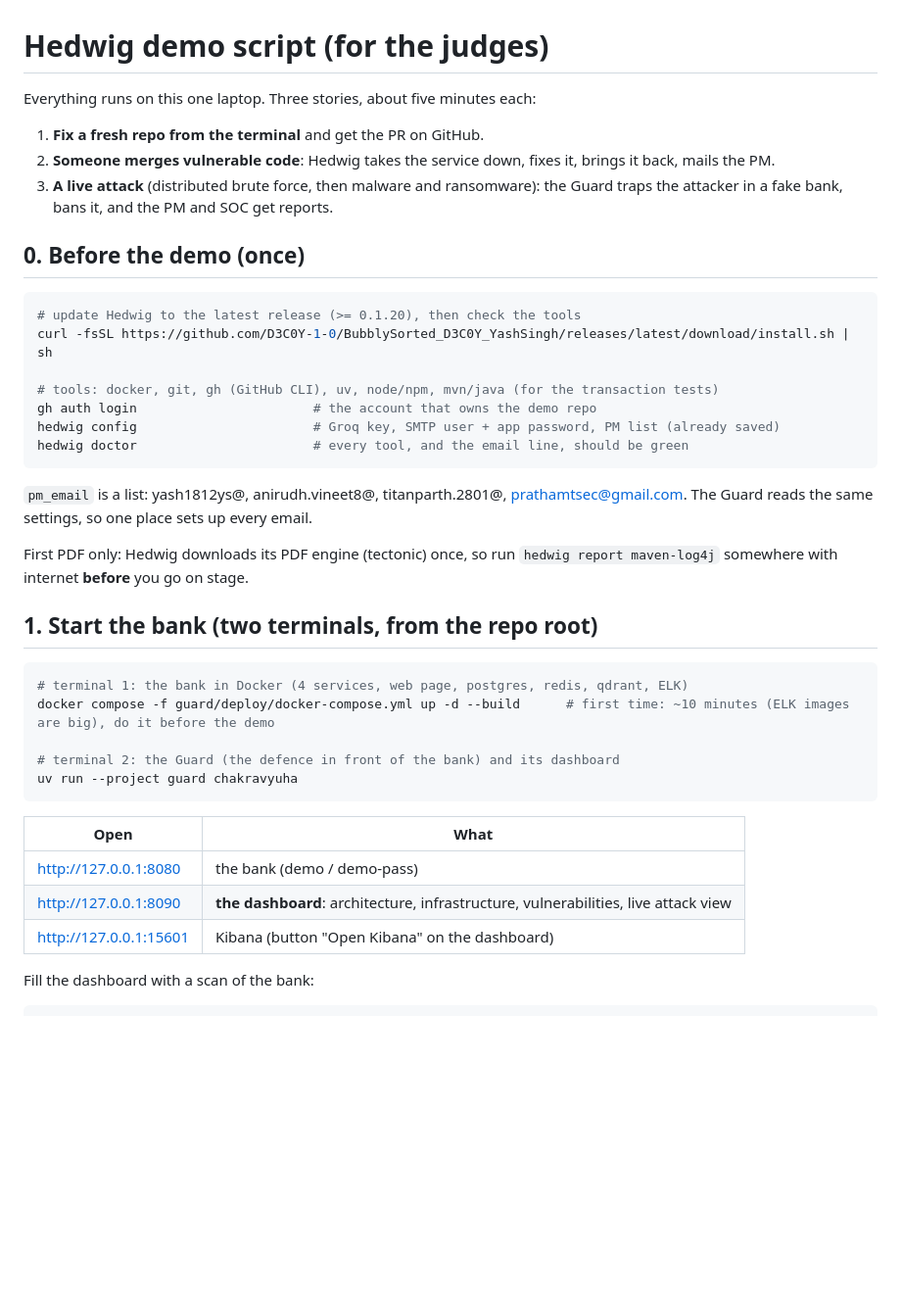
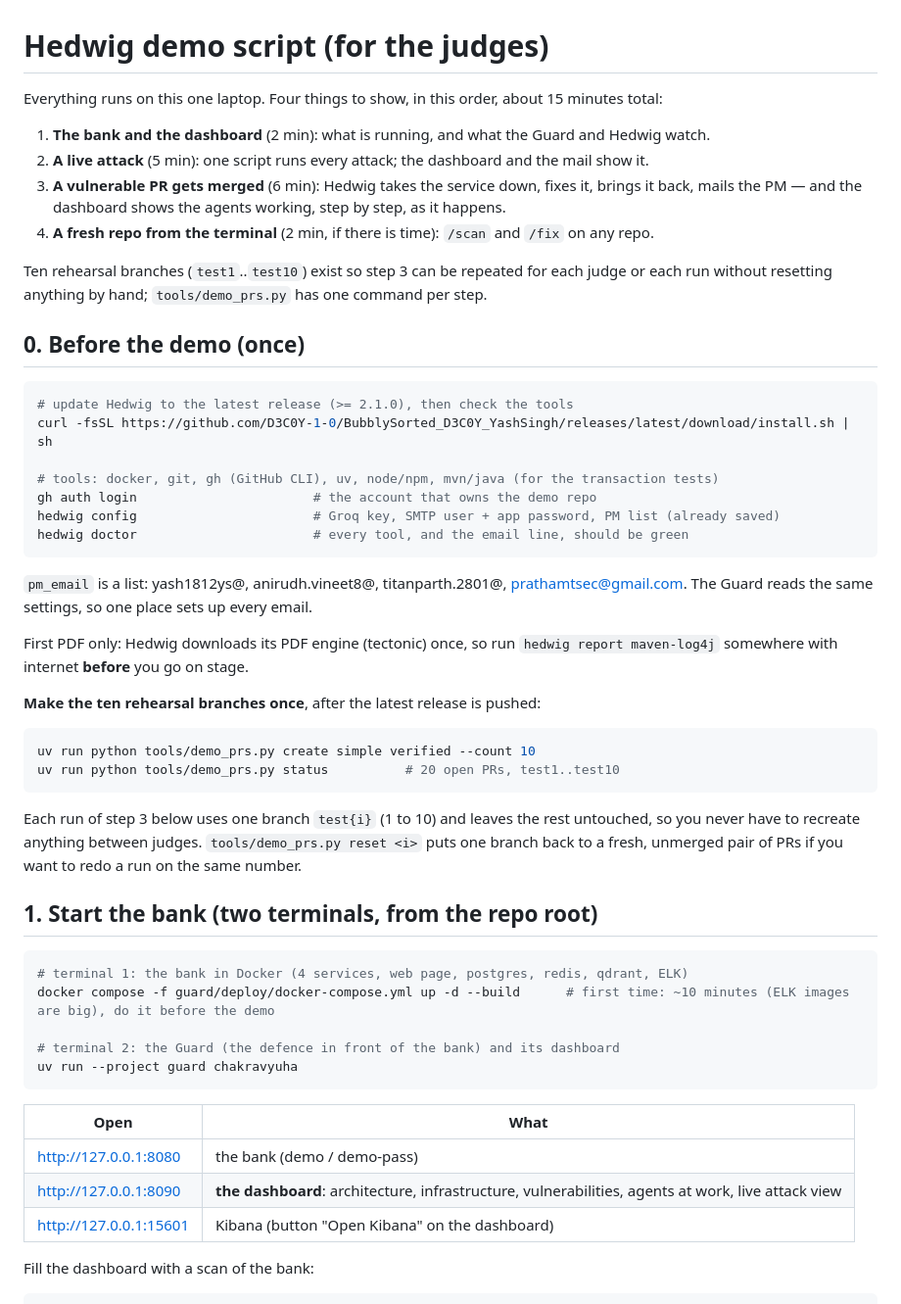
Before and after one commit to D3C0Y-1-0/BubblySorted_D3C0Y_YashSingh, a Markdown page: DEMO.md, the part around one of its changes. Shown at 98% size. Rendered like a GitHub page; blank space fills up the shorter version.

````diff
--- a/DEMO.md
+++ b/DEMO.md
@@ -1,15 +1,20 @@
 # Hedwig demo script (for the judges)
 
-Everything runs on this one laptop. Three stories, about five minutes each:
+Everything runs on this one laptop. Four things to show, in this order, about 15 minutes total:
 
-1. **Fix a fresh repo from the terminal** and get the PR on GitHub.
-2. **Someone merges vulnerable code**: Hedwig takes the service down, fixes it, brings it back, mails the PM.
-3. **A live attack** (distributed brute force, then malware and ransomware): the Guard traps the attacker in a fake bank, bans it, and the PM and SOC get reports.
+1. **The bank and the dashboard** (2 min): what is running, and what the Guard and Hedwig watch.
+2. **A live attack** (5 min): one script runs every attack; the dashboard and the mail show it.
+3. **A vulnerable PR gets merged** (6 min): Hedwig takes the service down, fixes it, brings it
+   back, mails the PM — and the dashboard shows the agents working, step by step, as it happens.
+4. **A fresh repo from the terminal** (2 min, if there is time): `/scan` and `/fix` on any repo.
+
+Ten rehearsal branches (`test1`..`test10`) exist so step 3 can be repeated for each judge or
+each run without resetting anything by hand; `tools/demo_prs.py` has one command per step.
 
 ## 0. Before the demo (once)
 
 ```sh
-# update Hedwig to the latest release (>= 0.1.20), then check the tools
+# update Hedwig to the latest release (>= 2.1.0), then check the tools
 curl -fsSL https://github.com/D3C0Y-1-0/BubblySorted_D3C0Y_YashSingh/releases/latest/download/install.sh | sh
 
 # tools: docker, git, gh (GitHub CLI), uv, node/npm, mvn/java (for the transaction tests)
@@ -24,6 +29,17 @@ Guard reads the same settings, so one place sets up every email.
 First PDF only: Hedwig downloads its PDF engine (tectonic) once, so run `hedwig report maven-log4j`
 somewhere with internet **before** you go on stage.
 
+**Make the ten rehearsal branches once**, after the latest release is pushed:
+
+```sh
+uv run python tools/demo_prs.py create simple verified --count 10
+uv run python tools/demo_prs.py status          # 20 open PRs, test1..test10
+```
+
+Each run of step 3 below uses one branch `test{i}` (1 to 10) and leaves the rest untouched, so
+you never have to recreate anything between judges. `tools/demo_prs.py reset <i>` puts one branch
+back to a fresh, unmerged pair of PRs if you want to redo a run on the same number.
+
 ## 1. Start the bank (two terminals, from the repo root)
 
 ```sh
@@ -37,7 +53,7 @@ uv run --project guard chakravyuha
 | Open | What |
 |---|---|
 | http://127.0.0.1:8080 | the bank (demo / demo-pass) |
-| http://127.0.0.1:8090 | **the dashboard**: architecture, infrastructure, vulnerabilities, live attack view |
+| http://127.0.0.1:8090 | **the dashboard**: architecture, infrastructure, vulnerabilities, agents at work, live attack view |
 | http://127.0.0.1:15601 | Kibana (button "Open Kibana" on the dashboard) |
 
 Fill the dashboard with a scan of the bank:
````
Also changed, not shown: other parts of DEMO.md (+102 -63 lines).
